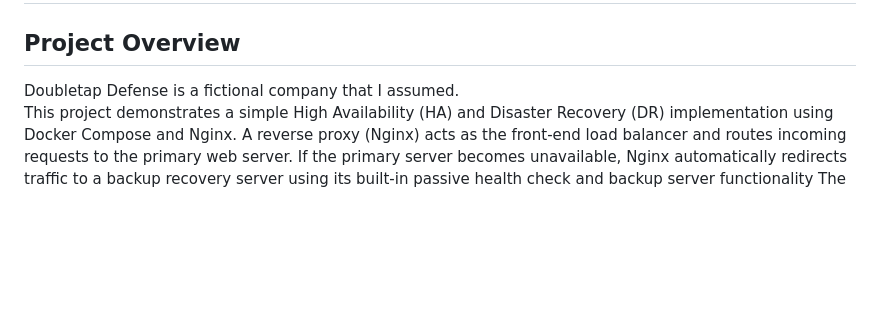
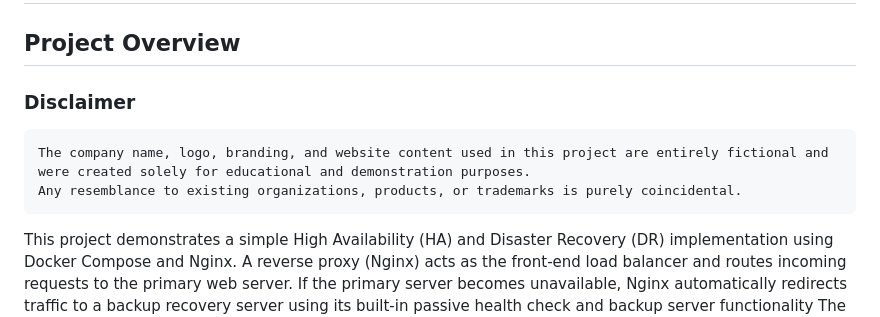
Before and after one commit to Kexelex/Nginx-Failover-Disaster-Recovery-Simulation, a Markdown page: README.md, the part around the change. Rendered like a GitHub page; blank space fills up the shorter version.

Commit message:
Add disclaimer about fictional company and branding
Added a disclaimer about the fictional nature of the project and its branding.

```diff
--- a/README.md
+++ b/README.md
@@ -1,6 +1,9 @@
 # Docker High Availability Failover Lab
 ## Project Overview
-Doubletap Defense is a fictional company that I assumed.
+### Disclaimer
+    The company name, logo, branding, and website content used in this project are entirely fictional and were created solely for educational and demonstration purposes.
+    Any resemblance to existing organizations, products, or trademarks is purely coincidental.
+
 This project demonstrates a simple High Availability (HA) and Disaster Recovery (DR) implementation using Docker Compose and Nginx.
 A reverse proxy (Nginx) acts as the front-end load balancer and routes incoming requests to the primary web server. If the primary server becomes unavailable, Nginx automatically redirects traffic to a backup recovery server using its built-in passive health check and backup server functionality
 The goal of this project is to simulate service continuity during server failures while providing hands-on experience with container networking, reverse proxies, and failover concepts.
```
